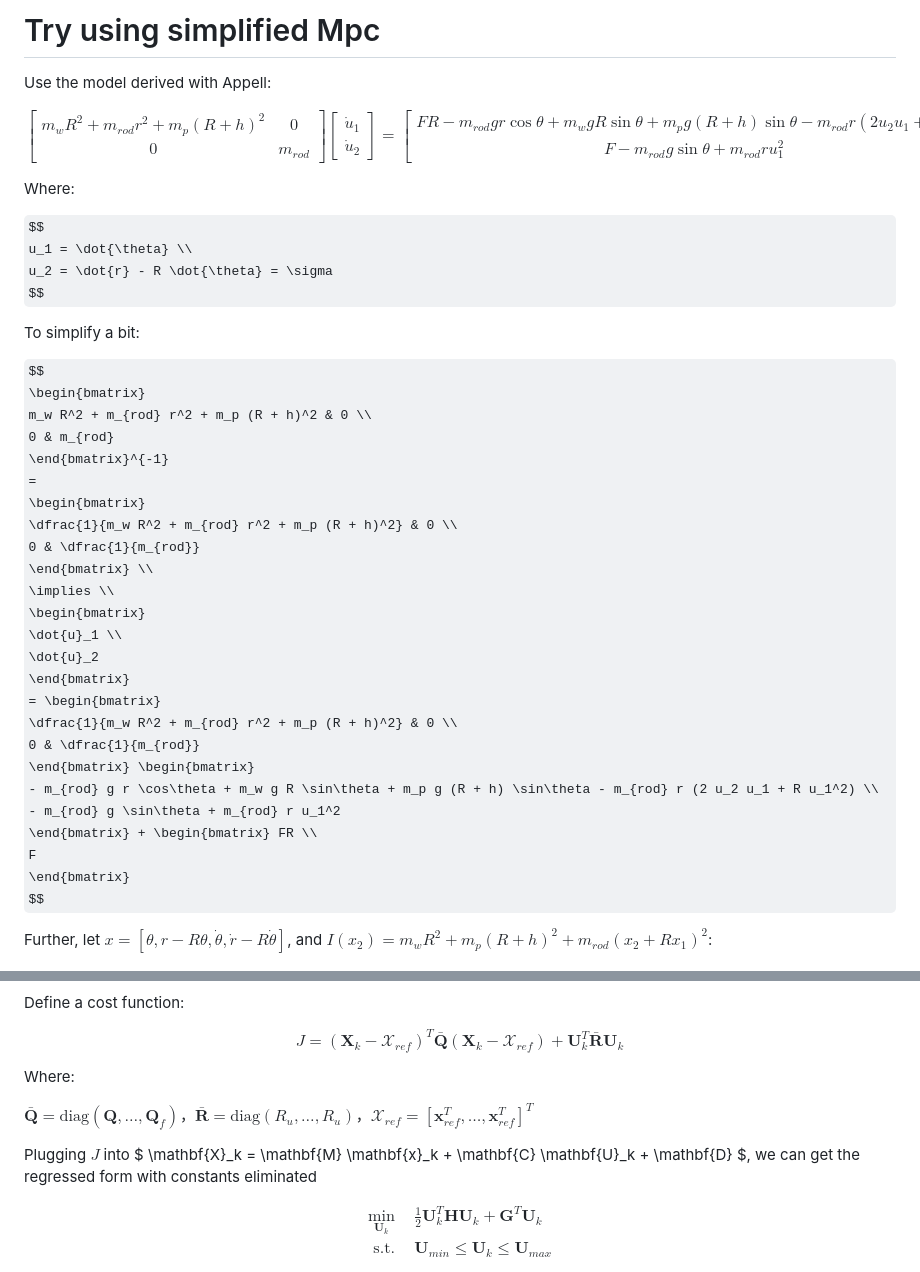
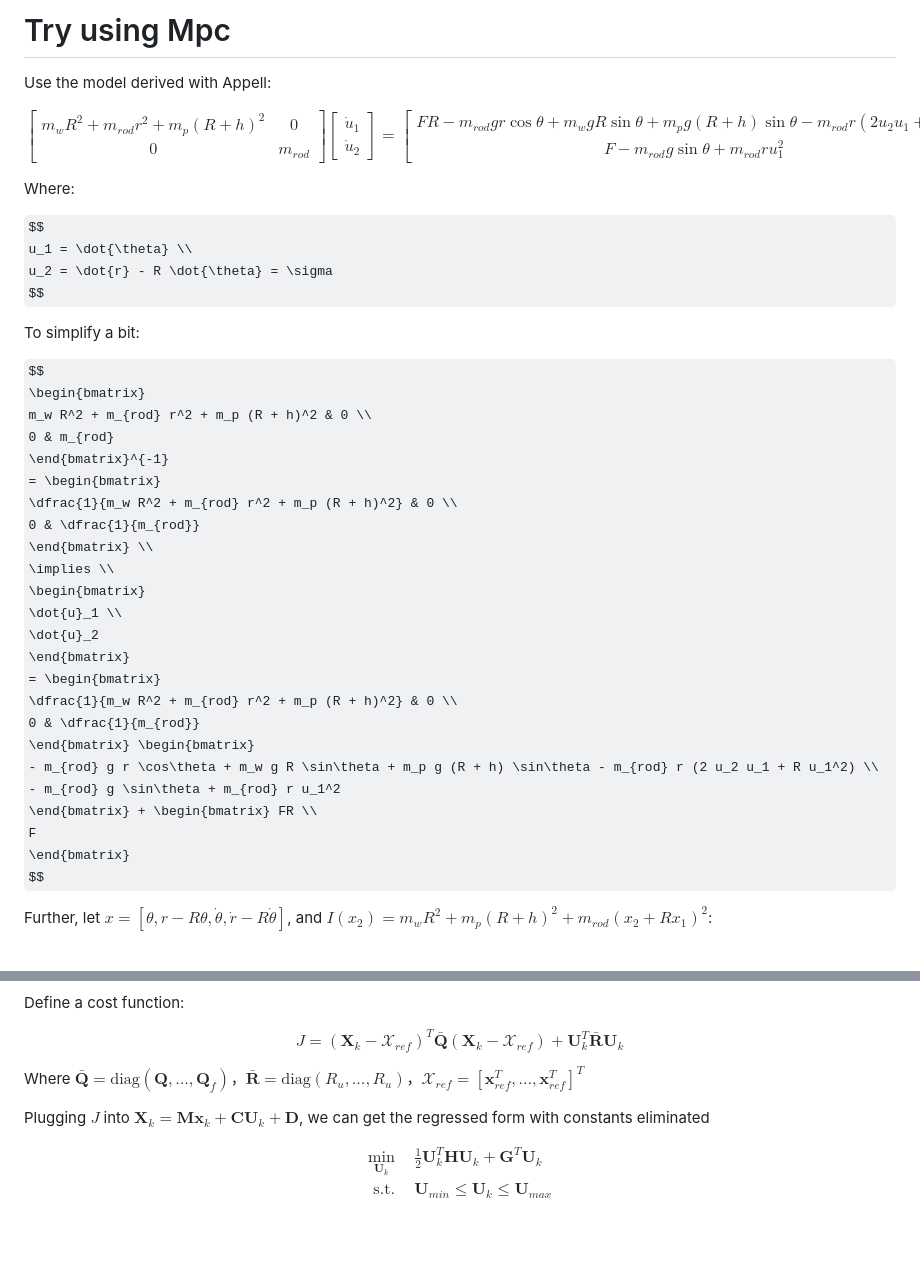
Before and after one commit to gaoshenghan1130/Python_Simu4Unicycle, a Markdown page: Derivation/Lat/mpcrelated.md, 2 parts joined by grey strips. GitHub-like rendering; some formulas as TeX source; blank space fills up the shorter version.

Commit message:
Fix github format

```diff
--- a/Derivation/Lat/mpcrelated.md
+++ b/Derivation/Lat/mpcrelated.md
@@ -1,4 +1,4 @@
-# Try using simplified Mpc
+# Try using Mpc
 
 Use the model derived with Appell:
 
@@ -31,8 +31,7 @@ $$
 m_w R^2 + m_{rod} r^2 + m_p (R + h)^2 & 0 \\
 0 & m_{rod}
 \end{bmatrix}^{-1}
-=
-\begin{bmatrix}
+= \begin{bmatrix}
 \dfrac{1}{m_w R^2 + m_{rod} r^2 + m_p (R + h)^2} & 0 \\
 0 & \dfrac{1}{m_{rod}}
 \end{bmatrix} \\
@@ -140,13 +142,9 @@ Define a cost function:
 $$J = (\mathbf{X}_k - \mathbf{\mathcal{X}}_{ref})^T \mathbf{\bar{Q}} (\mathbf{X}_k - \mathbf{\mathcal{X}}_{ref}) + \mathbf{U}_k^T \mathbf{\bar{R}} \mathbf{U}_k
 $$
 
-Where:
+Where $\mathbf{\bar{Q}} = \text{diag}(\mathbf{Q}, \dots, \mathbf{Q}_f)$，$\mathbf{\bar{R}} = \text{diag}(R_u, \dots, R_u)$，$\mathbf{\mathcal{X}}_{ref} = [\mathbf{x}_{ref}^T, \dots, \mathbf{x}_{ref}^T]^T$
 
-$\mathbf{\bar{Q}} = \text{diag}(\mathbf{Q}, \dots, \mathbf{Q}_f)$，$\mathbf{\bar{R}} = \text{diag}(R_u, \dots, R_u)$，$\mathbf{\mathcal{X}}_{ref} = [\mathbf{x}_{ref}^T, \dots, \mathbf{x}_{ref}^T]^T$
-
-Plugging $J$ into $
-\mathbf{X}_k = \mathbf{M} \mathbf{x}_k + \mathbf{C} \mathbf{U}_k + \mathbf{D}
-$, we can get the regressed form with constants eliminated
+Plugging $J$ into $\mathbf{X}_k = \mathbf{M} \mathbf{x}_k + \mathbf{C} \mathbf{U}_k + \mathbf{D}$, we can get the regressed form with constants eliminated
 
 $$
 \begin{aligned}
```
Also changed, not shown: other parts of Derivation/Lat/mpcrelated.md (+4 -1 lines), Derivation/Lat/LatPolePlacement.md (+7 -1 lines).
